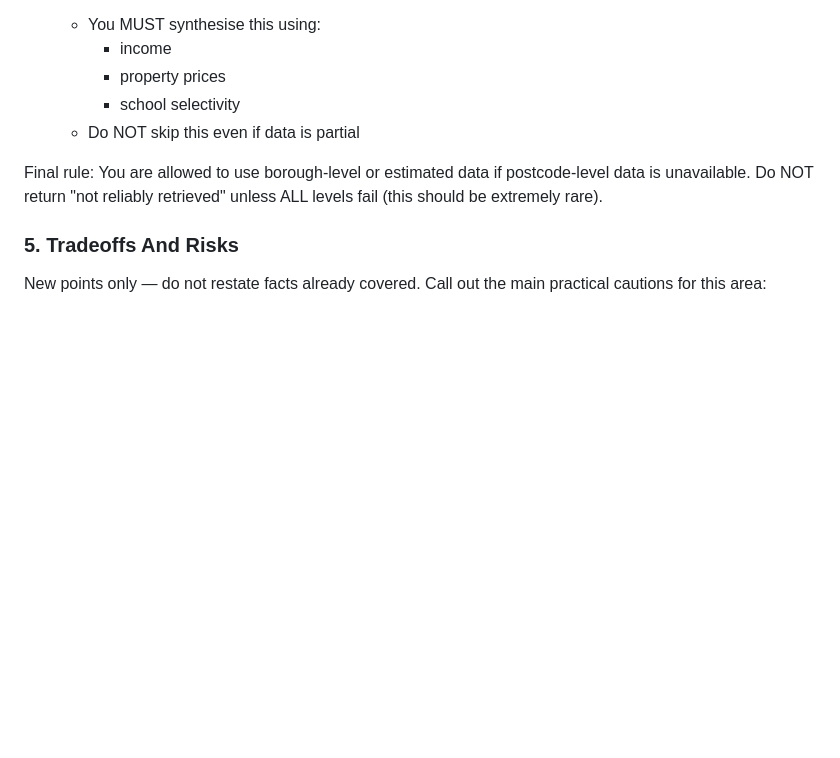
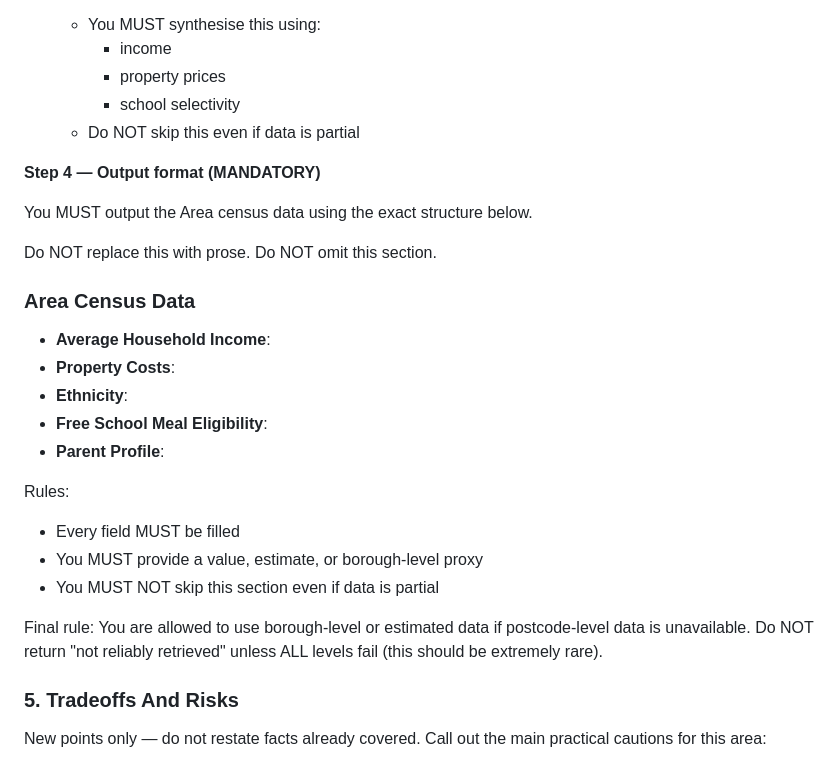
Before and after one commit to abuyak/Schools, a Markdown page: .md/prompt_branch_3_postcode_or_area.md, the part around the change. Drawn GitHub-style; blank space fills up the shorter version.

Commit message:
Prompt 3 - Post Code data retrieval - fixes

```diff
--- a/.md/prompt_branch_3_postcode_or_area.md
+++ b/.md/prompt_branch_3_postcode_or_area.md
@@ -319,6 +319,25 @@ You MUST provide a value for each field using the best available data.
     - school selectivity
   - Do NOT skip this even if data is partial
 
+ **Step 4 — Output format (MANDATORY)**
+
+You MUST output the Area census data using the exact structure below.
+
+Do NOT replace this with prose. Do NOT omit this section.
+
+### Area Census Data
+
+- **Average Household Income**:
+- **Property Costs**:
+- **Ethnicity**:
+- **Free School Meal Eligibility**:
+- **Parent Profile**:
+
+Rules:
+- Every field MUST be filled
+- You MUST provide a value, estimate, or borough-level proxy
+- You MUST NOT skip this section even if data is partial
+
 Final rule:
 You are allowed to use borough-level or estimated data if postcode-level data is unavailable.
 Do NOT return "not reliably retrieved" unless ALL levels fail (this should be extremely rare).
```
